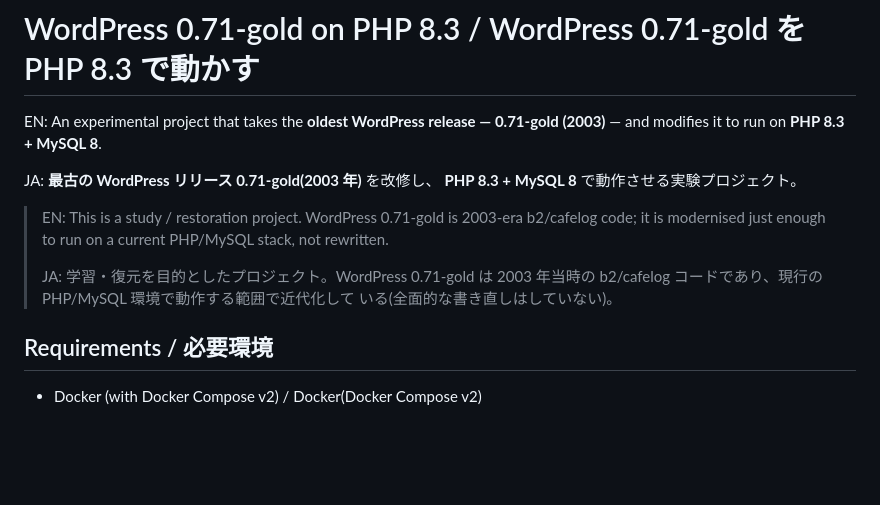
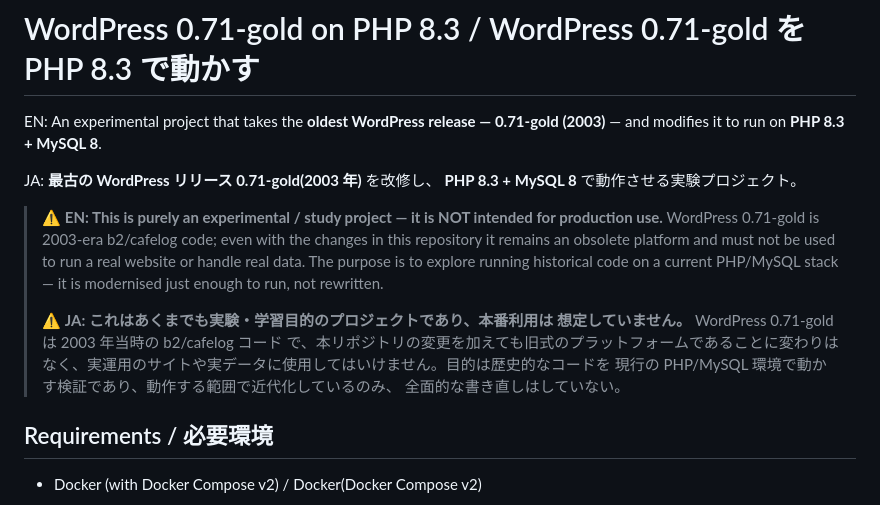
Before and after one commit to mt8/wordpress-0.71-gold, a Markdown page: README.md, the part around the change. GitHub-like rendering; blank space fills up the shorter version.

Commit message:
Emphasize in the README that this is purely an experimental project
EN:
Strengthen the project-nature note into a prominent warning: this is purely
an experimental / study project and is NOT intended for production use --
WordPress 0.71-gold remains an obsolete 2003-era platform and must not run a
real website or handle real data.

JA:
プロジェクトの性質に関する記述を目立つ警告に強化する: これはあくまでも
実験・学習目的のプロジェクトであり本番利用は想定していない -- WordPress
0.71-gold は 2003 年当時の旧式プラットフォームのままであり、実運用のサイトや
実データに使用してはいけない、と明記する。

Refs #51

```diff
--- a/README.md
+++ b/README.md
@@ -6,13 +6,19 @@ EN: An experimental project that takes the **oldest WordPress release —
 JA: **最古の WordPress リリース 0.71-gold(2003 年)** を改修し、
 **PHP 8.3 + MySQL 8** で動作させる実験プロジェクト。
 
-> EN: This is a study / restoration project. WordPress 0.71-gold is 2003-era
-> b2/cafelog code; it is modernised just enough to run on a current PHP/MySQL
-> stack, not rewritten.
+> ⚠️ **EN: This is purely an experimental / study project — it is NOT intended
+> for production use.** WordPress 0.71-gold is 2003-era b2/cafelog code; even
+> with the changes in this repository it remains an obsolete platform and must
+> not be used to run a real website or handle real data. The purpose is to
+> explore running historical code on a current PHP/MySQL stack — it is
+> modernised just enough to run, not rewritten.
 >
-> JA: 学習・復元を目的としたプロジェクト。WordPress 0.71-gold は 2003 年当時の
-> b2/cafelog コードであり、現行の PHP/MySQL 環境で動作する範囲で近代化して
-> いる(全面的な書き直しはしていない)。
+> ⚠️ **JA: これはあくまでも実験・学習目的のプロジェクトであり、本番利用は
+> 想定していません。** WordPress 0.71-gold は 2003 年当時の b2/cafelog コード
+> で、本リポジトリの変更を加えても旧式のプラットフォームであることに変わりは
+> なく、実運用のサイトや実データに使用してはいけません。目的は歴史的なコードを
+> 現行の PHP/MySQL 環境で動かす検証であり、動作する範囲で近代化しているのみ、
+> 全面的な書き直しはしていない。
 
 ## Requirements / 必要環境
 
```
